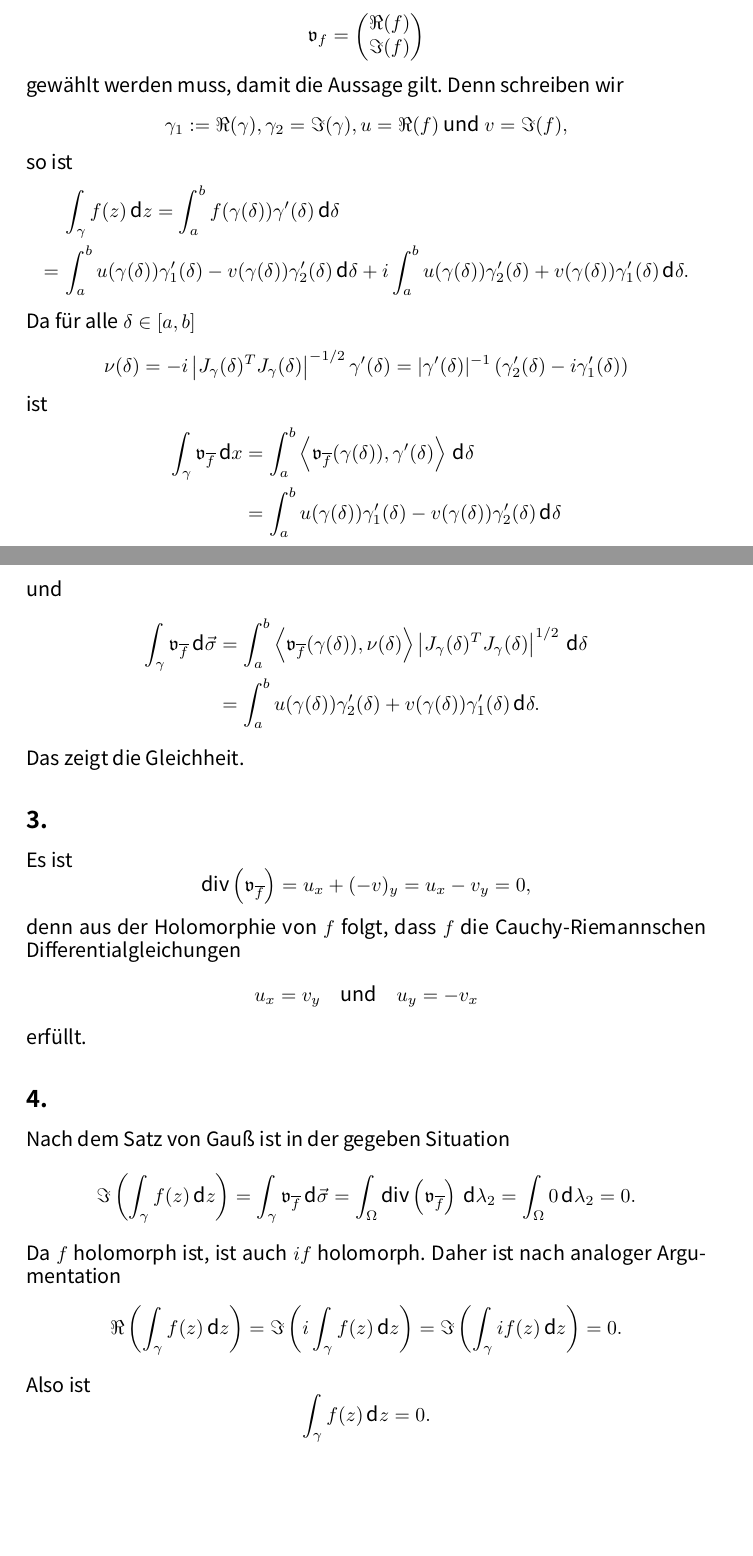
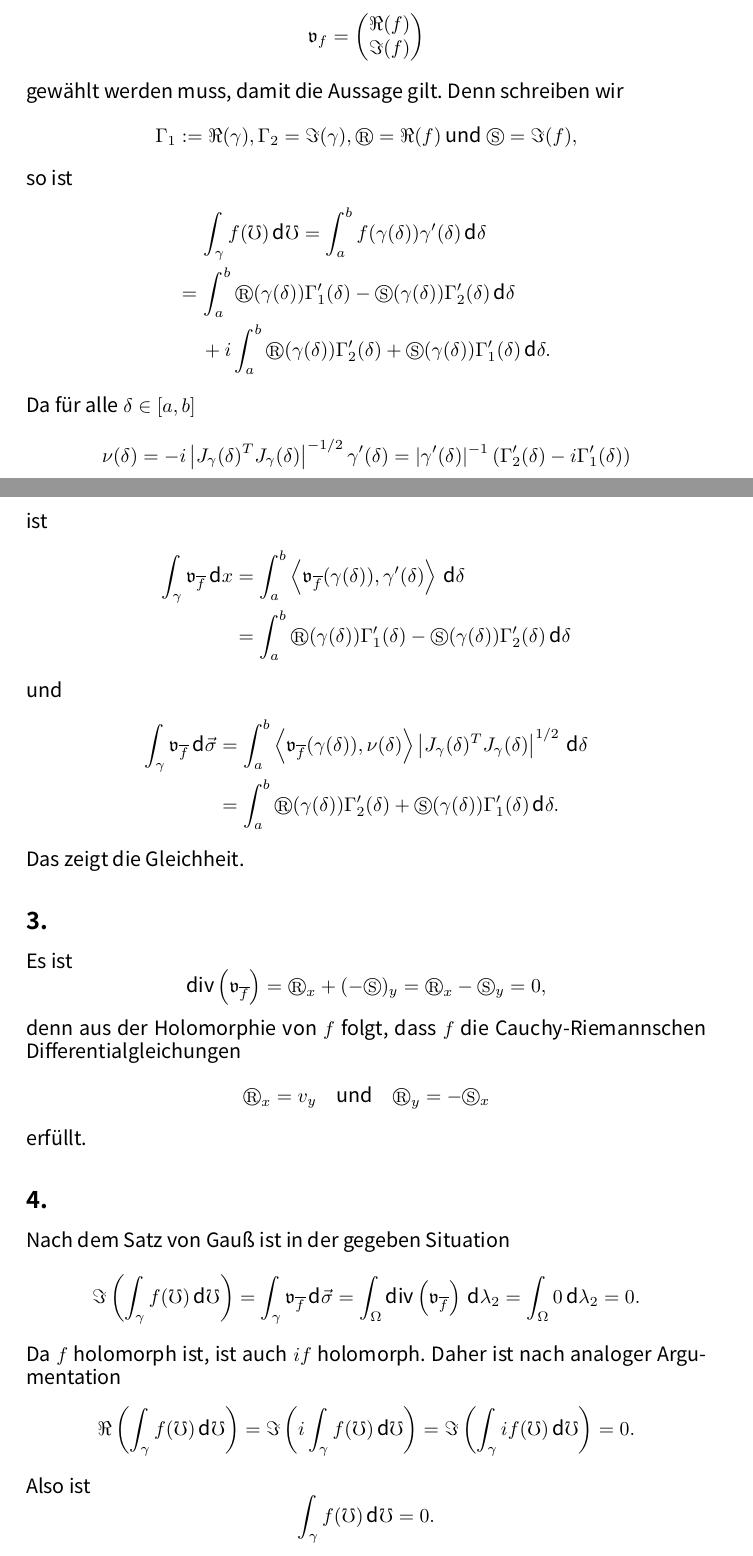
Before and after one commit to cionx/Komplexe-Analysis, a LaTeX document (Blatt 6/Komplexe 6.tex): two parts of pages 5 and 6 of 6, joined at a grey line, cut so that both start at the same text, the shorter picture padded with empty space. Compiled offline with XeLaTeX; a missing font is replaced by an installed copy or a similar font.

Commit message:
Blatt 6: Letzte Schönheitsoperationen.

```diff
--- a/Blatt 6/Komplexe 6.tex
+++ b/Blatt 6/Komplexe 6.tex
@@ -223,30 +233,30 @@ Wir bemerken zunächst, dass
 \]
 gewählt werden muss, damit die Aussage gilt. Denn schreiben wir
 \[
- \gamma_1 := \Re(\gamma), \gamma_2 = \Im(\gamma), u = \Re(f) \text{ und } v = \Im(f),
+ \Gamma_1 := \Re(\gamma), \Gamma_2 = \Im(\gamma), \circledR = \Re(f) \text{ und } \circledS = \Im(f),
 \]
 so ist
 \begin{align*}
- &\, \int_\gamma f(z) \dd{z}
+ &\, \int_\gamma f(\mho) \dd{\mho}
  = \int_a^b f(\gamma(\delta)) \gamma'(\delta) \dd{\delta} \\
- =&\, \int_a^b u(\gamma(\delta))\gamma_1'(\delta) - v(\gamma(\delta))\gamma_2'(\delta) \dd{\delta}
-   + i \int_a^b u(\gamma(\delta)) \gamma_2'(\delta) + v(\gamma(\delta)) \gamma_1'(\delta) \dd{\delta}.
+ =&\, \int_a^b \circledR(\gamma(\delta))\Gamma_1'(\delta) - \circledS(\gamma(\delta))\Gamma_2'(\delta) \dd{\delta} \\
+  &\, + i \int_a^b \circledR(\gamma(\delta)) \Gamma_2'(\delta) + \circledS(\gamma(\delta)) \Gamma_1'(\delta) \dd{\delta}.
 \end{align*}
 Da für alle $\delta \in [a,b]$
 \begin{align*}
- \nu(\delta) = -i\left|J_\gamma(\delta)^T J_\gamma(\delta)\right|^{-1/2} \gamma'(\delta) = |\gamma'(\delta)|^{-1} \left(\gamma_2'(\delta) - i\gamma_1'(\delta)\right)
+ \nu(\delta) = -i\left|J_\gamma(\delta)^T J_\gamma(\delta)\right|^{-1/2} \gamma'(\delta) = |\gamma'(\delta)|^{-1} \left(\Gamma_2'(\delta) - i\Gamma_1'(\delta)\right)
 \end{align*}
 ist
 \begin{align*}
  \int_\gamma \mf{v}_{\overline{f}} \dd{x}
  &= \int_a^b \scal{\mf{v}_{\overline{f}}(\gamma(\delta)), \gamma'(\delta)} \dd{\delta} \\
- &= \int_a^b u(\gamma(\delta))\gamma_1'(\delta) - v(\gamma(\delta))\gamma_2'(\delta) \dd{\delta}
+ &= \int_a^b \circledR(\gamma(\delta))\Gamma_1'(\delta) - \circledS(\gamma(\delta))\Gamma_2'(\delta) \dd{\delta}
 \end{align*}
 und
 \begin{align*}
  \int_\gamma \mf{v}_{\overline{f}} \dd{\vec{\sigma}}
  &= \int_a^b \scal{\mf{v}_{\overline{f}}(\gamma(\delta)), \nu(\delta)} \left|J_\gamma(\delta)^T J_\gamma(\delta)\right|^{1/2} \dd{\delta} \\
- &= \int_a^b u(\gamma(\delta))\gamma_2'(\delta) + v(\gamma(\delta))\gamma_1'(\delta) \dd{\delta}.
+ &= \int_a^b \circledR(\gamma(\delta))\Gamma_2'(\delta) + \circledS(\gamma(\delta))\Gamma_1'(\delta) \dd{\delta}.
 \end{align*}
 Das zeigt die Gleichheit.
 
@@ -255,13 +265,13 @@ Das zeigt die Gleichheit.
 Es ist
 \[
  \diver\left( \mf{v}_{\overline{f}} \right)
- = u_x + (-v)_y
- = u_x - v_y
+ = \circledR_x + (-\circledS)_y
+ = \circledR_x - \circledS_y
  = 0,
 \]
 denn aus der Holomorphie von $f$ folgt, dass $f$ die Cauchy-Riemannschen Differentialgleichungen
 \[
- u_x = v_y \quad \text{und} \quad u_y = -v_x
+ \circledR_x = v_y \quad \text{und} \quad \circledR_y = -\circledS_x
 \]
 erfüllt.
 
@@ -269,7 +279,7 @@ erfüllt.
 \subsection{}
 Nach dem Satz von Gauß ist in der gegeben Situation
 \[
- \Im\left( \int_\gamma f(z) \dd{z} \right)
+ \Im\left( \int_\gamma f(\mho) \dd{\mho} \right)
  = \int_\gamma \mf{v}_{\overline{f}} \dd{\vec{\sigma}}
  = \int_\Omega \diver\left(\mf{v}_{\overline{f}}\right) \dd{\lambda_2}
  = \int_\Omega 0 \dd{\lambda_2}
@@ -277,14 +287,14 @@ Nach dem Satz von Gauß ist in der gegeben Situation
 \]
 Da $f$ holomorph ist, ist auch $if$ holomorph. Daher ist nach analoger Argumentation
 \[
- \Re\left( \int_\gamma f(z) \dd{z} \right)
- = \Im\left( i \int_\gamma f(z) \dd{z} \right)
- = \Im\left( \int_\gamma if(z) \dd{z} \right)
+ \Re\left( \int_\gamma f(\mho) \dd{\mho} \right)
+ = \Im\left( i \int_\gamma f(\mho) \dd{\mho} \right)
+ = \Im\left( \int_\gamma if(\mho) \dd{\mho} \right)
  = 0.
 \]
 Also ist
 \[
- \int_\gamma f(z) \dd{z} = 0.
+ \int_\gamma f(\mho) \dd{\mho} = 0.
 \]
 
 
```
Also changed, not shown: Blatt 6/Komplexe 6.pdf, Blatt 6/Komplexe 6.tex (18 more changed lines).
